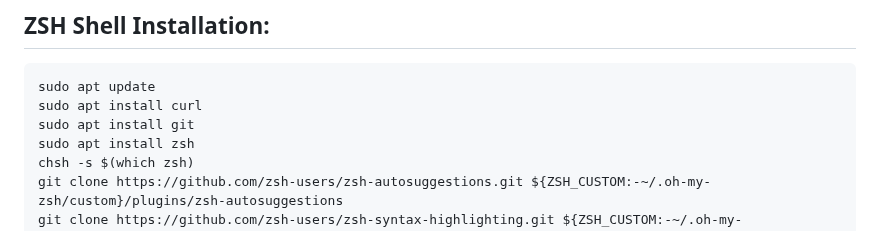
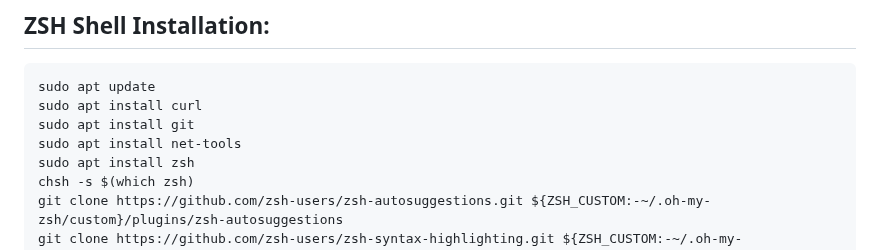
Before and after one commit to tooln/tooln.github.io, a Markdown page: tools.md, the part around the change. GitHub-like rendering.

```diff
--- a/tools.md
+++ b/tools.md
@@ -14,6 +14,7 @@ source ~/.bashrc
 sudo apt update
 sudo apt install curl
 sudo apt install git
+sudo apt install net-tools
 sudo apt install zsh
 chsh -s $(which zsh)
 git clone https://github.com/zsh-users/zsh-autosuggestions.git ${ZSH_CUSTOM:-~/.oh-my-zsh/custom}/plugins/zsh-autosuggestions
```
